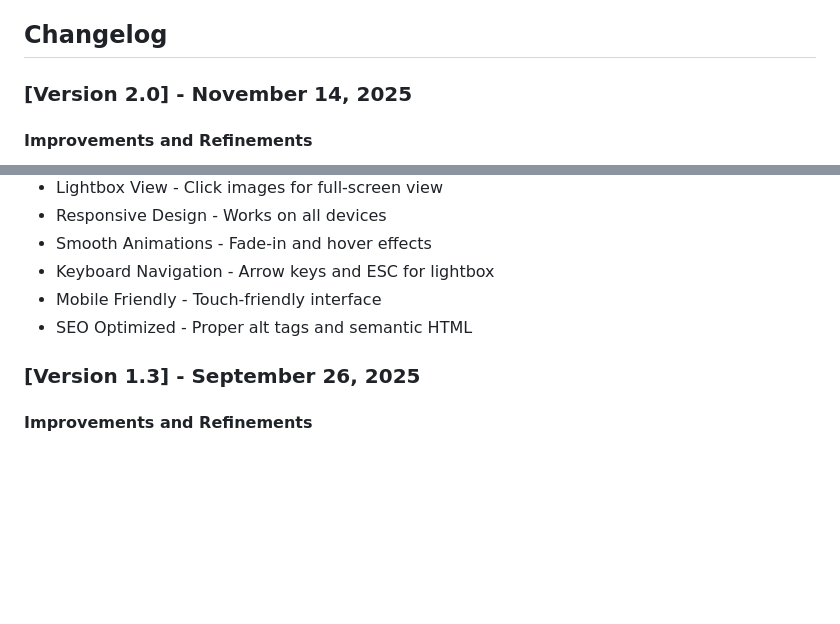
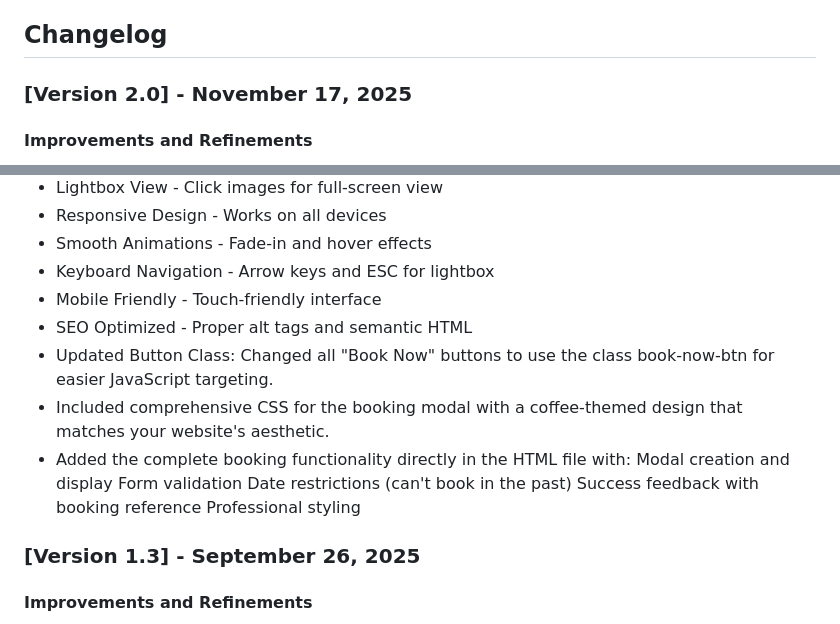
Before and after one commit to Fezzy19/UrbanBrew-Coffee-Rooster, a Markdown page: README.md, 2 parts joined by grey strips. Rendered like a GitHub page; blank space fills up the shorter version.

```diff
--- a/README.md
+++ b/README.md
@@ -13,7 +13,7 @@ Secondary: Wholesale clients (restaurants, offices) and online shoppers.
 
 ## Changelog
 
-### [Version 2.0] - November 14, 2025
+### [Version 2.0] - November 17, 2025
 #### Improvements and Refinements
 - Javascript - Added javascript for a fully functional website
 - Cart Functionality
@@ -27,6 +27,15 @@ Secondary: Wholesale clients (restaurants, offices) and online shoppers.
 - Keyboard Navigation - Arrow keys and ESC for lightbox
 - Mobile Friendly - Touch-friendly interface
 - SEO Optimized - Proper alt tags and semantic HTML
+- Updated Button Class: Changed all "Book Now" buttons to use the class book-now-btn for easier JavaScript targeting.
+- Included comprehensive CSS for the booking modal with a coffee-themed design that matches your website's aesthetic.
+- Added the complete booking functionality directly in the HTML file with:
+Modal creation and display
+Form validation
+Date restrictions (can't book in the past)
+Success feedback with booking reference
+Professional styling
+
 
 ### [Version 1.3] - September 26, 2025
 #### Improvements and Refinements
```
